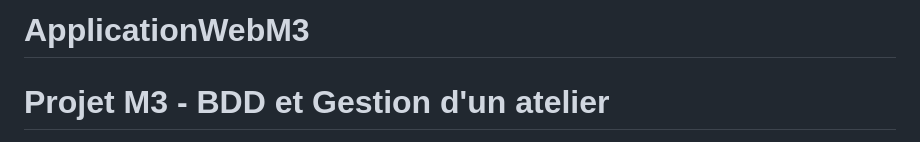
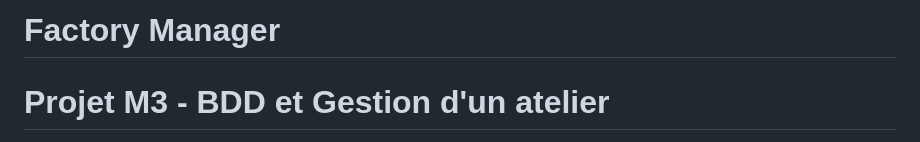
Before and after one commit to Lypris/Factory_Manager, a Markdown page: README.md, the part around the change. Drawn GitHub-style.

```diff
--- a/README.md
+++ b/README.md
@@ -1,4 +1,4 @@
-# ApplicationWebM3
+# Factory Manager
 
 # Projet M3 - BDD et Gestion d'un atelier
 
```
